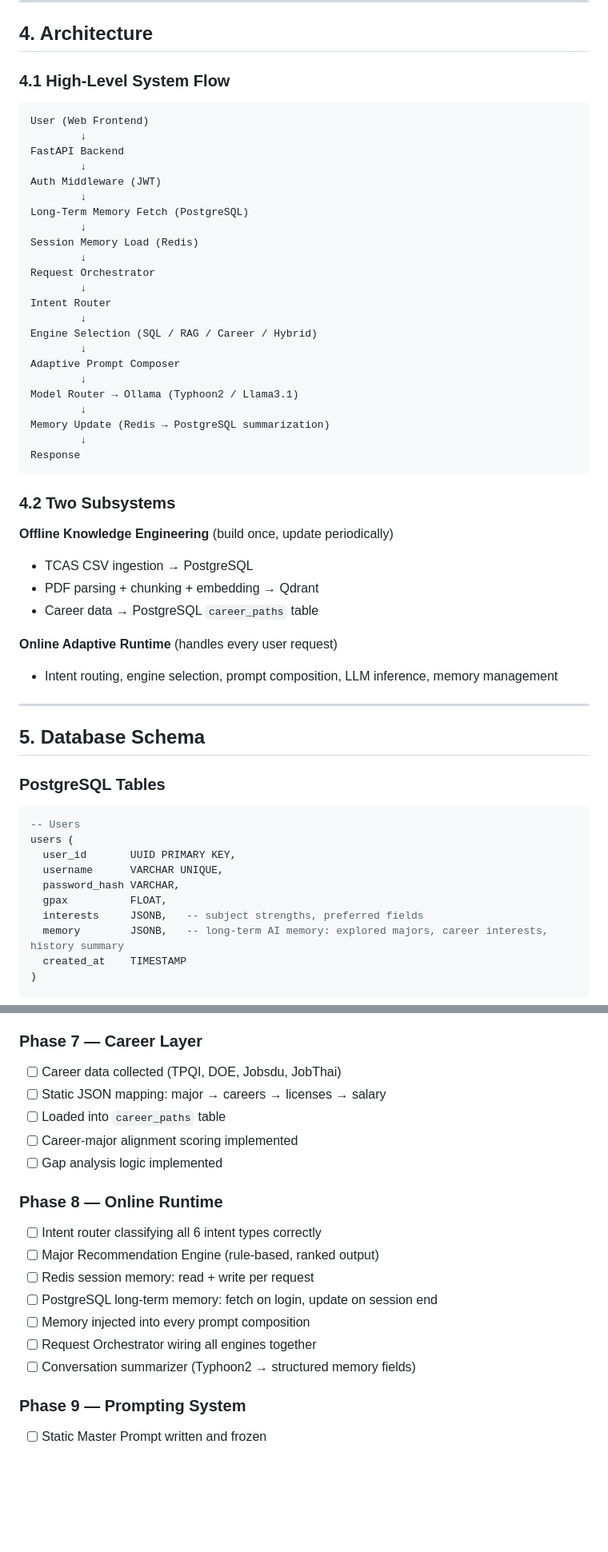
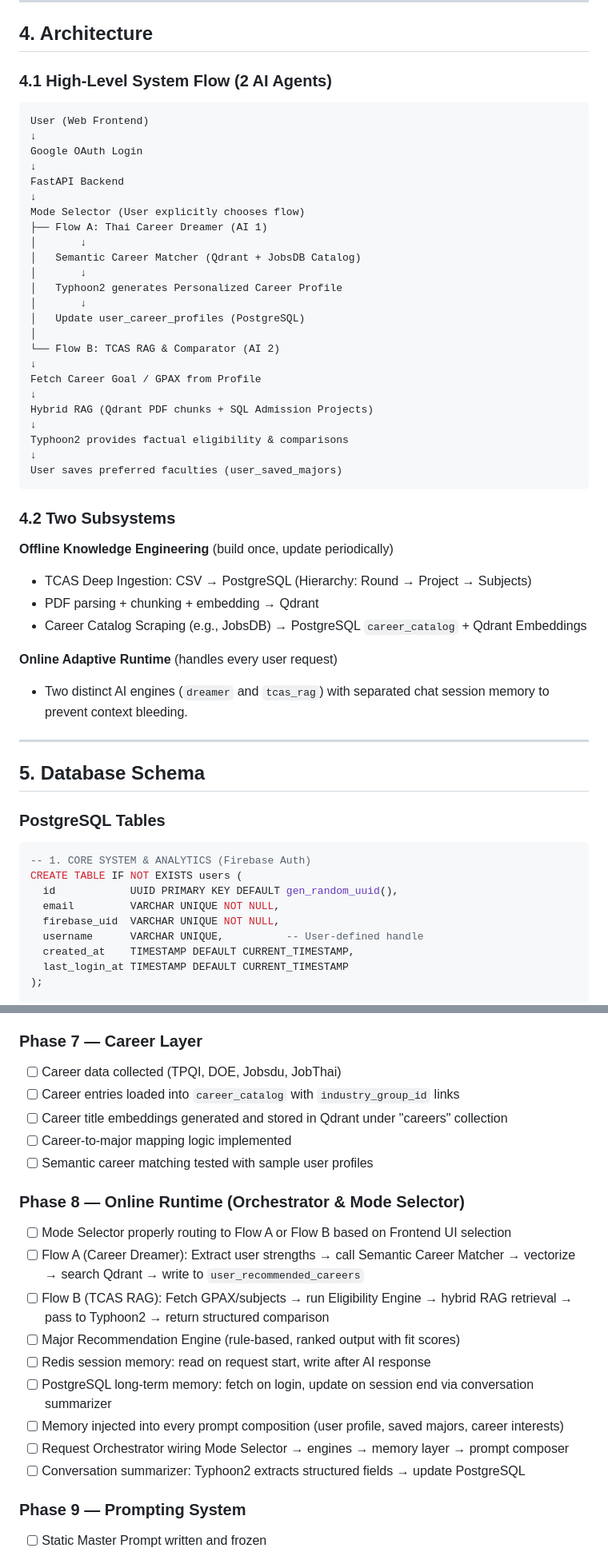
Before and after one commit to Khronossu/AcadeMong, a Markdown page: CLAUDE.md, 2 parts joined by grey strips. Shown at 80% size. Rendered like a GitHub page; blank space fills up the shorter version.

Commit message:
update project specification to 2-AI and Firebase architecture

````diff
--- a/CLAUDE.md
+++ b/CLAUDE.md
@@ -42,43 +42,44 @@ An adaptive AI decision-support system for Thai students applying to universitie
 
 ## 4. Architecture
 
-### 4.1 High-Level System Flow
+### 4.1 High-Level System Flow (2 AI Agents)
 
 ```
 User (Web Frontend)
-        ↓
+↓
+Google OAuth Login
+↓
 FastAPI Backend
-        ↓
-Auth Middleware (JWT)
-        ↓
-Long-Term Memory Fetch (PostgreSQL)
-        ↓
-Session Memory Load (Redis)
-        ↓
-Request Orchestrator
-        ↓
-Intent Router
-        ↓
-Engine Selection (SQL / RAG / Career / Hybrid)
-        ↓
-Adaptive Prompt Composer
-        ↓
-Model Router → Ollama (Typhoon2 / Llama3.1)
-        ↓
-Memory Update (Redis → PostgreSQL summarization)
-        ↓
-Response
+↓
+Mode Selector (User explicitly chooses flow)
+├── Flow A: Thai Career Dreamer (AI 1)
+│       ↓
+│   Semantic Career Matcher (Qdrant + JobsDB Catalog)
+│       ↓
+│   Typhoon2 generates Personalized Career Profile
+│       ↓
+│   Update user_career_profiles (PostgreSQL)
+│
+└── Flow B: TCAS RAG & Comparator (AI 2)
+↓
+Fetch Career Goal / GPAX from Profile
+↓
+Hybrid RAG (Qdrant PDF chunks + SQL Admission Projects)
+↓
+Typhoon2 provides factual eligibility & comparisons
+↓
+User saves preferred faculties (user_saved_majors)
 ```
 
 ### 4.2 Two Subsystems
 
 **Offline Knowledge Engineering** (build once, update periodically)
-- TCAS CSV ingestion → PostgreSQL
+- TCAS Deep Ingestion: CSV → PostgreSQL (Hierarchy: Round → Project → Subjects)
 - PDF parsing + chunking + embedding → Qdrant
-- Career data → PostgreSQL `career_paths` table
+- Career Catalog Scraping (e.g., JobsDB) → PostgreSQL `career_catalog` + Qdrant Embeddings
 
 **Online Adaptive Runtime** (handles every user request)
-- Intent routing, engine selection, prompt composition, LLM inference, memory management
+- Two distinct AI engines (`dreamer` and `tcas_rag`) with separated chat session memory to prevent context bleeding.
 
 ---
 
@@ -87,14 +88,13 @@ Response
 ### PostgreSQL Tables
 
 ```sql
--- Users
-users (
-  user_id       UUID PRIMARY KEY,
-  username      VARCHAR UNIQUE,
-  password_hash VARCHAR,
-  gpax          FLOAT,
-  interests     JSONB,   -- subject strengths, preferred fields
-  memory        JSONB,   -- long-term AI memory: explored majors, career interests, history summary
-  created_at    TIMESTAMP
-)
+-- 1. CORE SYSTEM & ANALYTICS (Firebase Auth)
+CREATE TABLE IF NOT EXISTS users (
+  id            UUID PRIMARY KEY DEFAULT gen_random_uuid(),
+  email         VARCHAR UNIQUE NOT NULL,
+  firebase_uid  VARCHAR UNIQUE NOT NULL,
+  username      VARCHAR UNIQUE,          -- User-defined handle
+  created_at    TIMESTAMP DEFAULT CURRENT_TIMESTAMP,
+  last_login_at TIMESTAMP DEFAULT CURRENT_TIMESTAMP
+);
 
@@ -502,19 +521,21 @@ The orchestrator is useless without a working knowledge base.
 
 ### Phase 7 — Career Layer
 - [ ] Career data collected (TPQI, DOE, Jobsdu, JobThai)
-- [ ] Static JSON mapping: major → careers → licenses → salary
-- [ ] Loaded into `career_paths` table
-- [ ] Career-major alignment scoring implemented
-- [ ] Gap analysis logic implemented
+- [ ] Career entries loaded into `career_catalog` with `industry_group_id` links
+- [ ] Career title embeddings generated and stored in Qdrant under "careers" collection
+- [ ] Career-to-major mapping logic implemented
+- [ ] Semantic career matching tested with sample user profiles
 
-### Phase 8 — Online Runtime
-- [ ] Intent router classifying all 6 intent types correctly
-- [ ] Major Recommendation Engine (rule-based, ranked output)
-- [ ] Redis session memory: read + write per request
-- [ ] PostgreSQL long-term memory: fetch on login, update on session end
-- [ ] Memory injected into every prompt composition
-- [ ] Request Orchestrator wiring all engines together
-- [ ] Conversation summarizer (Typhoon2 → structured memory fields)
+### Phase 8 — Online Runtime (Orchestrator & Mode Selector)
+- [ ] Mode Selector properly routing to Flow A or Flow B based on Frontend UI selection
+- [ ] Flow A (Career Dreamer): Extract user strengths → call Semantic Career Matcher → vectorize → search Qdrant → write to `user_recommended_careers`
+- [ ] Flow B (TCAS RAG): Fetch GPAX/subjects → run Eligibility Engine → hybrid RAG retrieval → pass to Typhoon2 → return structured comparison
+- [ ] Major Recommendation Engine (rule-based, ranked output with fit scores)
+- [ ] Redis session memory: read on request start, write after AI response
+- [ ] PostgreSQL long-term memory: fetch on login, update on session end via conversation summarizer
+- [ ] Memory injected into every prompt composition (user profile, saved majors, career interests)
+- [ ] Request Orchestrator wiring Mode Selector → engines → memory layer → prompt composer
+- [ ] Conversation summarizer: Typhoon2 extracts structured fields → update PostgreSQL
 
 ### Phase 9 — Prompting System
 - [ ] Static Master Prompt written and frozen
````
Also changed, not shown: other parts of CLAUDE.md (+171 -146 lines).
